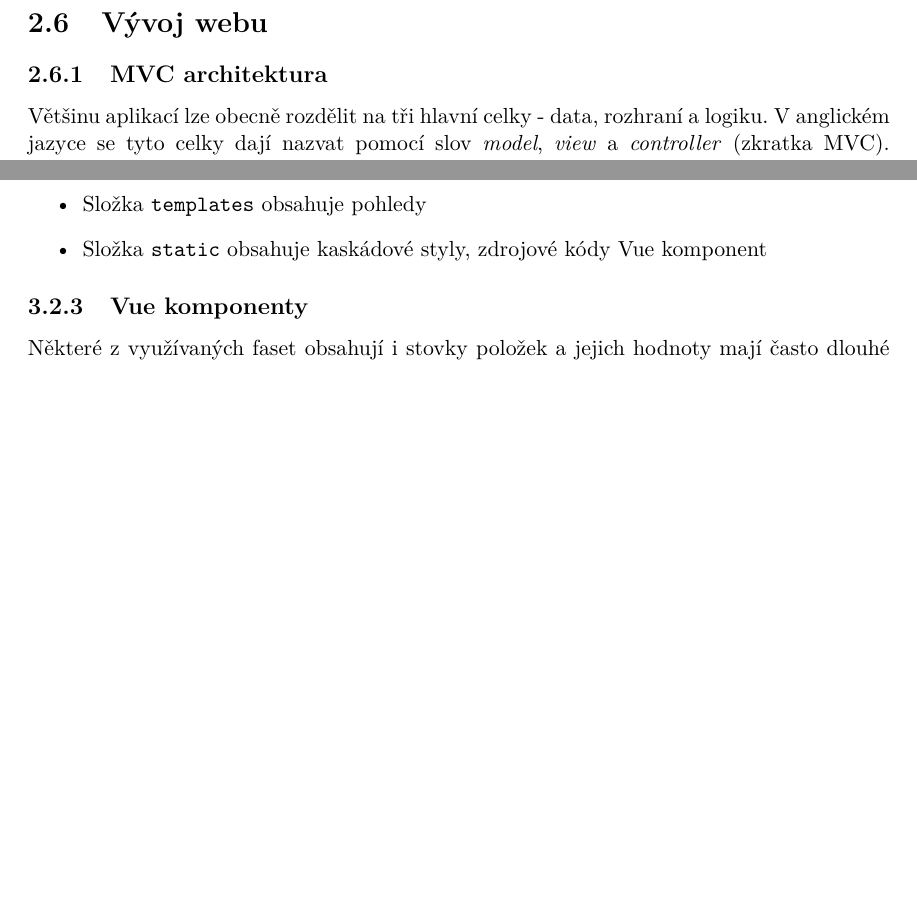
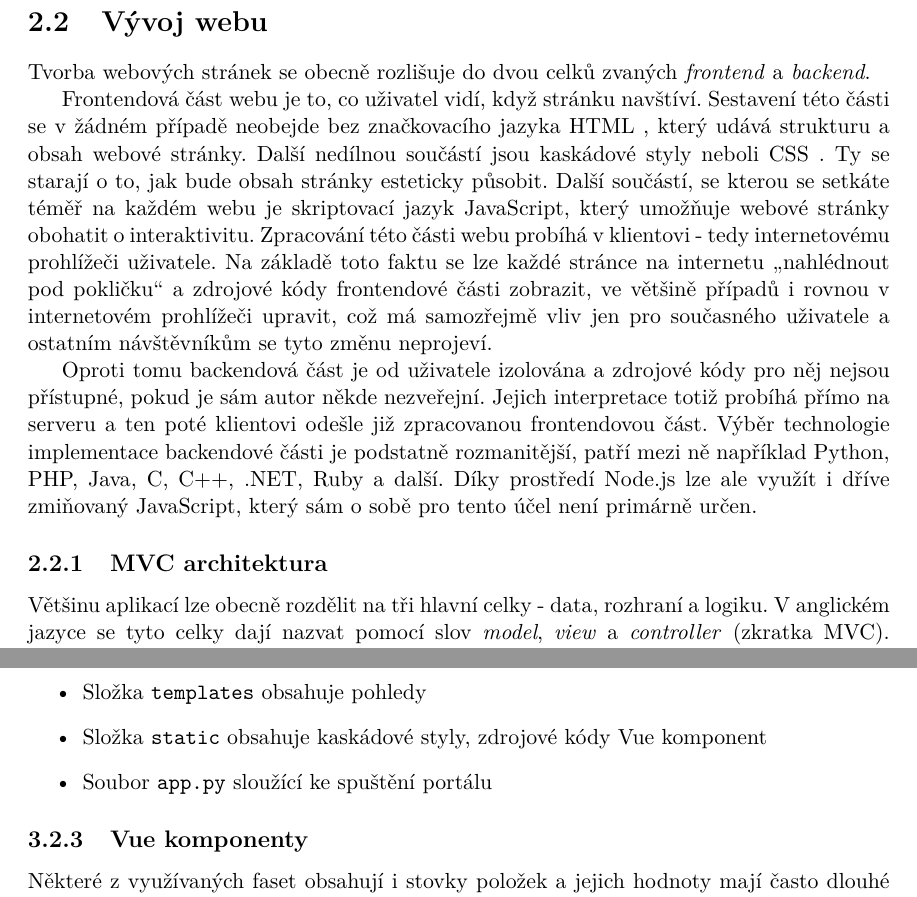
Before and after one commit to JiriFurda/Bachelor-proj, a LaTeX thesis (thesis/projekt.tex, which reads thesis/kapitoly/2-rozbor.tex, thesis/kapitoly/3-implementace.tex): two parts of pages 12 and 16 of 21 before the commit and two parts of pages 7 and 16 of 21 after it, joined at a grey line, cut so that both start at the same text, the shorter picture padded with empty space. Compiled offline with pdfLaTeX.

Commit message:
10.73 pages - My future is falling apart

```diff
--- a/thesis/kapitoly/2-rozbor.tex
+++ b/thesis/kapitoly/2-rozbor.tex
@@ -12,3 +12,20 @@ The Community Research and Development Information Service je portál provozovan
 
 \subsection{Funding and Tenders}
 \blindtext
+
+
+
+\section{Vývoj webu}
+%[https://www.codeconquest.com/what-is-coding/web-programming/ 27.4.]
+Tvorba webových stránek se obecně rozlišuje do dvou celků zvaných \emph{frontend} a \emph{backend}.
+
+Frontendová část webu je to, co uživatel vidí, když stránku navštíví. Sestavení této části se v žádném případě neobejde bez značkovacího jazyka HTML %(Hypertext Markup Language)
+, který udává strukturu a obsah webové stránky. Další nedílnou součástí jsou kaskádové styly neboli CSS %( Cascading Style Sheets)
+. Ty se starají o to, jak bude obsah stránky esteticky působit. Další součástí, se kterou se setkáte téměř na každém webu je skriptovací jazyk JavaScript, který umožňuje webové stránky obohatit o interaktivitu.
+Zpracování této části webu probíhá v klientovi - tedy internetovému prohlížeči uživatele. Na základě toto faktu se lze každé stránce na internetu \uv{nahlédnout pod pokličku} a zdrojové kódy frontendové části zobrazit, ve většině případů i rovnou v internetovém prohlížeči upravit, což má samozřejmě vliv jen pro současného uživatele a ostatním návštěvníkům se tyto změnu neprojeví.
+
+Oproti tomu backendová část je od uživatele izolována a zdrojové kódy pro něj nejsou přístupné, pokud je sám autor někde nezveřejní. Jejich interpretace totiž probíhá přímo na serveru a ten poté klientovi odešle již zpracovanou frontendovou část. Výběr technologie implementace backendové části je podstatně rozmanitější, patří mezi ně například Python, PHP, Java, C#, C++, .NET, Ruby a další. Díky prostředí Node.js lze ale využít i dříve zmiňovaný JavaScript, který sám o sobě pro tento účel není primárně určen.
+
+\subsection{MVC architektura}
+%[https://pdfs.semanticscholar.org/9077/6c1fd8c2c4dbd13b85f22e7c8c8f83331758.pdf 27.4.]
+Většinu aplikací lze obecně rozdělit na tři hlavní celky - data, rozhraní a logiku. V anglickém jazyce se tyto celky dají nazvat pomocí slov \emph{model}, \emph{view} a \emph{controller} (zkratka MVC). Historie této architektury sahá až do sedmdesátých let, nicméně je tato architektura v dnešním světe stále naprostým standardem vývoje.
@@ -134,9 +173,3 @@ Jednoduše řečeno, se pro dokumenty vytvoří kyblíky, kde každý z kyblíku
 
 \subsection{Podobnostní hledání}
 \blindtext[2]
-
-
-\section{Vývoj webu}
-\subsection{MVC architektura}
-%[https://pdfs.semanticscholar.org/9077/6c1fd8c2c4dbd13b85f22e7c8c8f83331758.pdf 27.4.]
-Většinu aplikací lze obecně rozdělit na tři hlavní celky - data, rozhraní a logiku. V anglickém jazyce se tyto celky dají nazvat pomocí slov \emph{model}, \emph{view} a \emph{controller} (zkratka MVC). Historie této architektury sahá až do sedmdesátých let, nicméně je tato architektura v dnešním světe stále naprostým standardem vývoje.
--- a/thesis/kapitoly/3-implementace.tex
+++ b/thesis/kapitoly/3-implementace.tex
@@ -22,6 +22,7 @@ Veškeré zdrojové kódy portálu se nachází v adresáři \texttt{portal}. Uv
   \item Složka \texttt{controllers} obsahuje kontrolery
   \item Složka \texttt{templates} obsahuje pohledy
   \item Složka \texttt{static} obsahuje kaskádové styly, zdrojové kódy Vue komponent
+  \item Soubor \texttt{app.py} sloužící ke spuštění portálu
 \end{itemize}
 
 \subsection{Vue komponenty}
```
Also changed, not shown: thesis/projekt.pdf, thesis/kapitoly/2-rozbor.tex (41 more changed lines).
